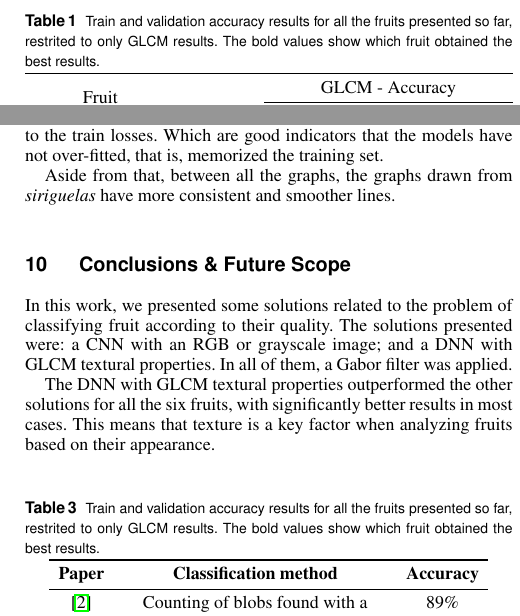
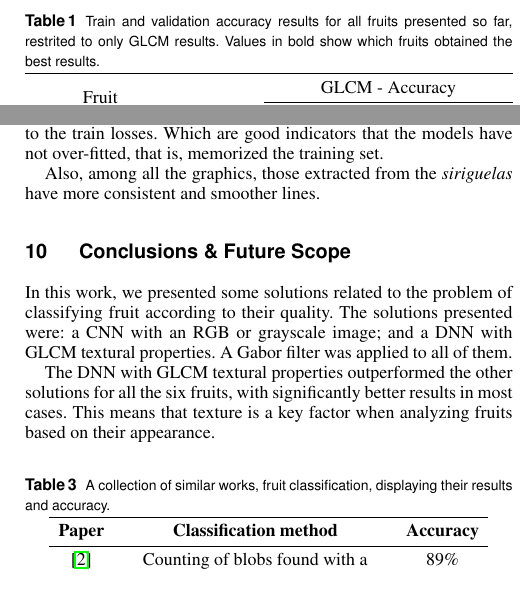
Before and after one commit to henrique-tavares/IET-Image-Processing, a LaTeX document (main.tex, which reads sections/10-Results-&-Discussion.tex, sections/11-Conclusions-&-Future-Scope.tex, tables/fruits-comparison.tex): two parts of the columns of page 10 of 10, joined at a grey line, cut so that both start at the same text, the shorter picture padded with empty space. Compiled offline with pdfLaTeX.

Commit message:
corrections

```diff
--- a/sections/10-Results-&-Discussion.tex
+++ b/sections/10-Results-&-Discussion.tex
@@ -25,6 +25,6 @@ A closer look at the best results across all the fruits, i.e., GLCM textural pro
 
 Now, analyzing this other measurement called loss in Table \ref{tab:fruits-comparison-loss}, which is basically a measurement of how wrong a model is. The \textit{siriguela} once again achieved the best results with the lowest loss values in both train and validation environments. But the loss values for the other fruits are not bad, since they are somewhat proportional to the accuracies values, and the validation losses are close to the train losses. Which are good indicators that the models have not over-fitted, that is, memorized the training set.
 
-Aside from that, between all the graphs, the graphs drawn from \textit{siriguelas} have more consistent and smoother lines.
+Also, among all the graphics, those extracted from the \textit{siriguelas} have more consistent and smoother lines.
 
 \end{document}
--- a/sections/11-Conclusions-&-Future-Scope.tex
+++ b/sections/11-Conclusions-&-Future-Scope.tex
@@ -4,13 +4,13 @@
 
 \section{Conclusions \& Future Scope} \label{sec:conclusions-&-future-scope}
 
-In this work, we presented some solutions related to the problem of classifying fruit according to their quality. The solutions presented were: a CNN with an RGB or grayscale image; and a DNN with GLCM textural properties. In all of them, a Gabor filter was applied.
+In this work, we presented some solutions related to the problem of classifying fruit according to their quality. The solutions presented were: a CNN with an RGB or grayscale image; and a DNN with GLCM textural properties. A Gabor filter was applied to all of them.
 
 The DNN with GLCM textural properties outperformed the other solutions for all the six fruits, with significantly better results in most cases. This means that texture is a key factor when analyzing fruits based on their appearance.
 
 \subfile{../tables/related-work}
 
-This solution was proved effective since even with a relatively small dataset, i.e. 120 samples, it still managed to achieve great accuracies as stated in the previous section, and also when comparing the results of previous works as seen in Table \ref{tab:related-work}. Further experimentations can be done by using larger datasets and testing even more possible solutions.
+This solution proved to be effective, as even with a small dataset, i.e. 120 samples, still managed to achieve great accuracies as stated in the previous section, and also when comparing the results of previous works as seen in Table \ref{tab:related-work}. Further experimentations can be done by using larger datasets and testing even more possible solutions.
 
 
 \end{document}
--- a/tables/fruits-comparison.tex
+++ b/tables/fruits-comparison.tex
@@ -3,7 +3,7 @@
 \begin{document}
 \begin{table}[htb]
     \begin{minipage}{\linewidth}
-        \caption{Train and validation accuracy results for all the fruits presented so far, restrited to only GLCM results. The bold values show which fruit obtained the best results.}
+        \caption{Train and validation accuracy results for all fruits presented so far, restrited to only GLCM results. Values in bold show which fruits obtained the best results.}
         \label{tab:fruits-comparison}
 
         \centering
--- a/tables/related-work.tex
+++ b/tables/related-work.tex
@@ -4,7 +4,7 @@
 
 \begin{table}[htb]
     \begin{minipage}{\linewidth}
-        \caption{Train and validation accuracy results for all the fruits presented so far, restrited to only GLCM results. The bold values show which fruit obtained the best results.}
+        \caption{A collection of similar works, fruit classification, displaying their results and accuracy.}
         \label{tab:related-work}
 
         \centering
```
Also changed, not shown: tables/fruits-comparison-loss.tex (+1 -1 lines), main.pdf, sections/10-Results-&-Discussion.tex (4 more changed lines).
